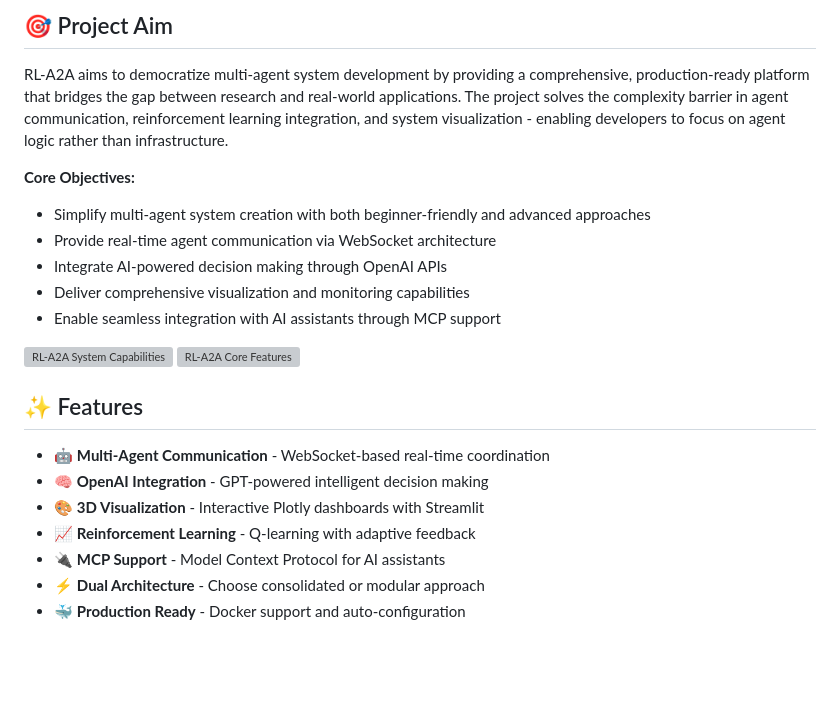
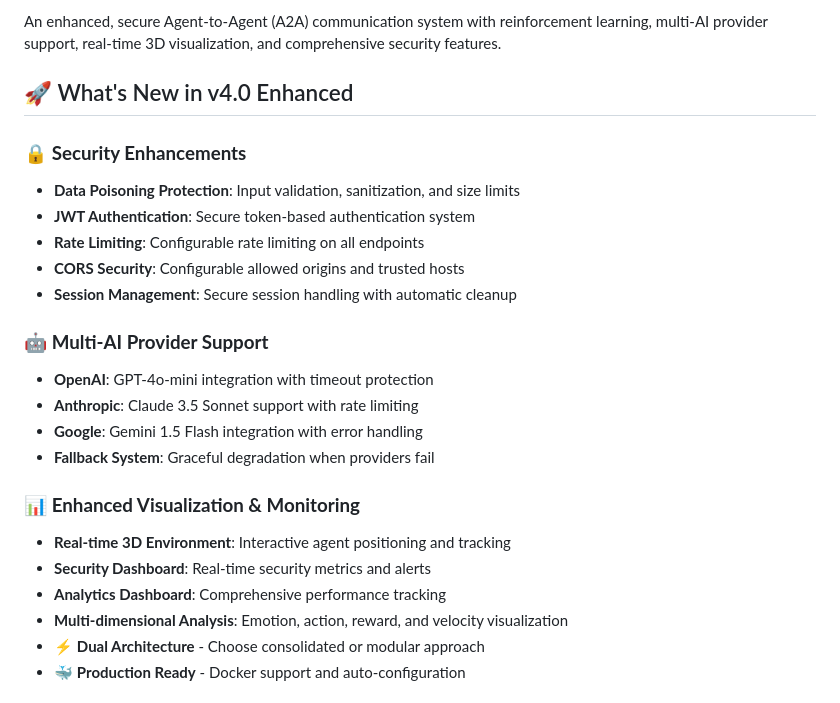
Before and after one commit to KunjShah95/RL-A2A, a Markdown page: README.md, the part around the change printed below. Rendered like a GitHub page; blank space fills up the shorter version; grey boxes are pictures that could not be loaded.

Commit message:
Add security badges and enhanced features overview

```diff
--- a/README.md
+++ b/README.md
@@ -4,26 +4,26 @@
 
-## 🎯 Project Aim
+An enhanced, secure Agent-to-Agent (A2A) communication system with reinforcement learning, multi-AI provider support, real-time 3D visualization, and comprehensive security features.
 
-RL-A2A aims to democratize multi-agent system development by providing a comprehensive, production-ready platform that bridges the gap between research and real-world applications. The project solves the complexity barrier in agent communication, reinforcement learning integration, and system visualization - enabling developers to focus on agent logic rather than infrastructure.
+## 🚀 What's New in v4.0 Enhanced
 
-**Core Objectives:**
-- Simplify multi-agent system creation with both beginner-friendly and advanced approaches
-- Provide real-time agent communication via WebSocket architecture
-- Integrate AI-powered decision making through OpenAI APIs
-- Deliver comprehensive visualization and monitoring capabilities
-- Enable seamless integration with AI assistants through MCP support
+### 🔒 **Security Enhancements**
+- **Data Poisoning Protection**: Input validation, sanitization, and size limits
+- **JWT Authentication**: Secure token-based authentication system
+- **Rate Limiting**: Configurable rate limiting on all endpoints
+- **CORS Security**: Configurable allowed origins and trusted hosts
+- **Session Management**: Secure session handling with automatic cleanup
 
-![RL-A2A System Capabilities](https://agents-storage.nyc3.digitaloceanspaces.com/quickchart/2f11457e-e527-4a9d-8aa4-e55a883d6aba.png)
-![RL-A2A Core Features](https://agents-storage.nyc3.digitaloceanspaces.com/quickchart/5da08f4d-c65e-42a2-a5e5-582d02c7fc22.png)
+### 🤖 **Multi-AI Provider Support**
+- **OpenAI**: GPT-4o-mini integration with timeout protection
+- **Anthropic**: Claude 3.5 Sonnet support with rate limiting
+- **Google**: Gemini 1.5 Flash integration with error handling
+- **Fallback System**: Graceful degradation when providers fail
 
-
-## ✨ Features
-
-- 🤖 **Multi-Agent Communication** - WebSocket-based real-time coordination
-- 🧠 **OpenAI Integration** - GPT-powered intelligent decision making
-- 🎨 **3D Visualization** - Interactive Plotly dashboards with Streamlit
-- 📈 **Reinforcement Learning** - Q-learning with adaptive feedback
-- 🔌 **MCP Support** - Model Context Protocol for AI assistants
+### 📊 **Enhanced Visualization & Monitoring**
+- **Real-time 3D Environment**: Interactive agent positioning and tracking
+- **Security Dashboard**: Real-time security metrics and alerts
+- **Analytics Dashboard**: Comprehensive performance tracking
+- **Multi-dimensional Analysis**: Emotion, action, reward, and velocity visualization
 - ⚡ **Dual Architecture** - Choose consolidated or modular approach
 - 🐳 **Production Ready** - Docker support and auto-configuration
 
```
Also changed, not shown: other parts of README.md (+1 -1 lines).
